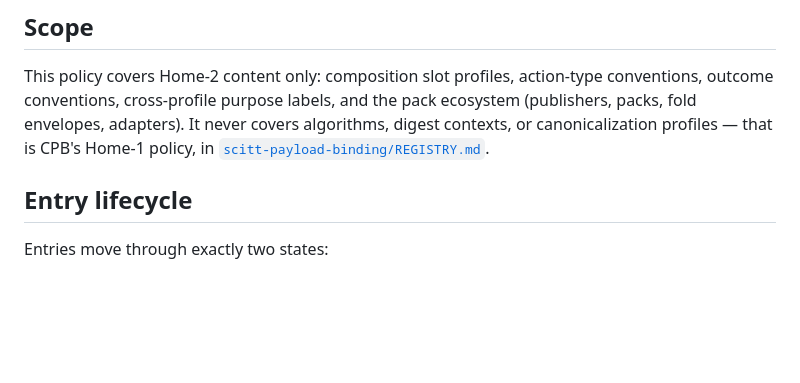
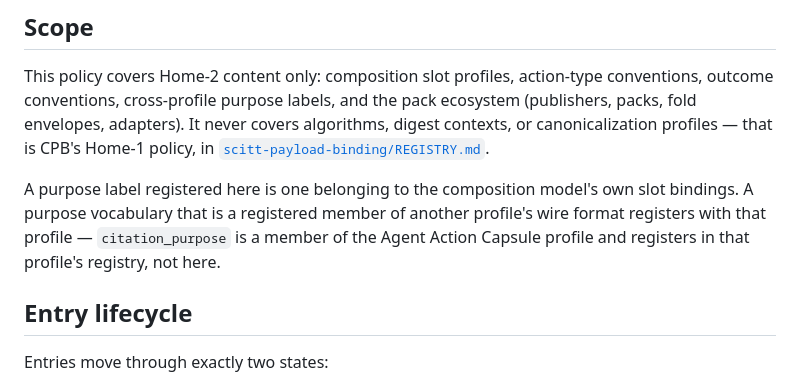
Before and after one commit to action-state-group/capsule-registry, a Markdown page: REGISTRATION-POLICY.md, the part around one of its changes. GitHub-like rendering; blank space fills up the shorter version.

```diff
--- a/REGISTRATION-POLICY.md
+++ b/REGISTRATION-POLICY.md
@@ -13,6 +13,12 @@ and the pack ecosystem (publishers, packs, fold envelopes, adapters). It
 never covers algorithms, digest contexts, or canonicalization profiles —
 that is CPB's Home-1 policy, in
 [`scitt-payload-binding/REGISTRY.md`](https://github.com/action-state-group/scitt-payload-binding/blob/main/REGISTRY.md).
+
+A purpose label registered here is one belonging to the composition model's
+own slot bindings. A purpose vocabulary that is a registered member of
+another profile's wire format registers with that profile —
+`citation_purpose` is a member of the Agent Action Capsule profile and
+registers in that profile's registry, not here.
 
 ## Entry lifecycle
 
```
Also changed, not shown: other parts of REGISTRATION-POLICY.md (+47 -4 lines).
